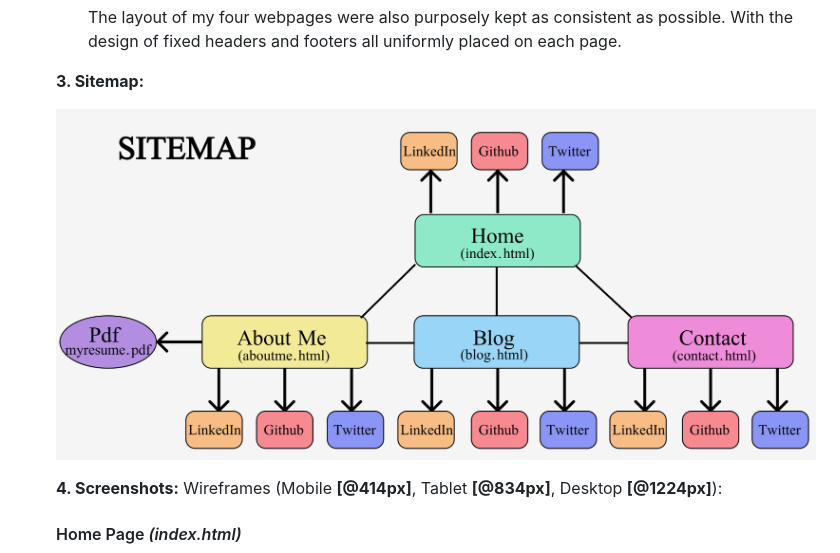
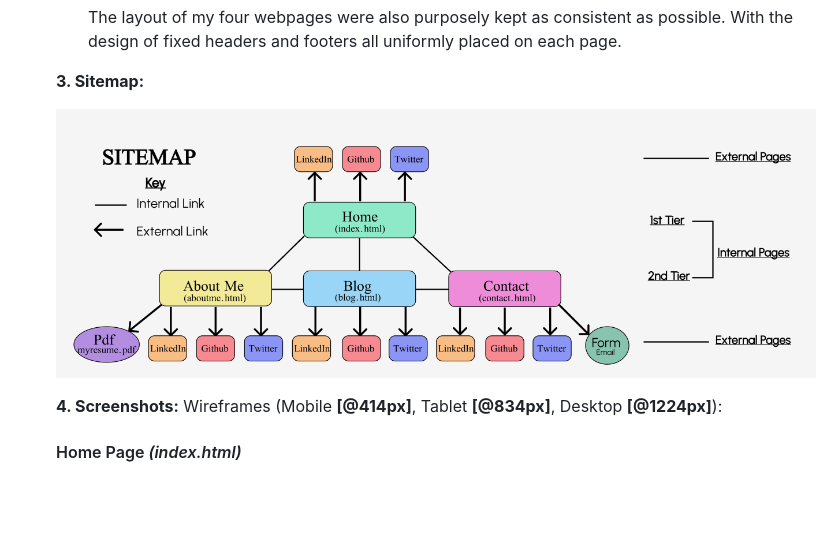
Before and after one commit to LaylaD4/LaylahDePaull_T1A2, a Markdown page: README.md, the part around the change printed below. Drawn GitHub-style; pictures changed too: docs/Sitemap.jpg (deleted), docs/Sitemap.png (added); blank space fills up the shorter version.

```diff
--- a/README.md
+++ b/README.md
@@ -44,7 +44,7 @@
 
     **3. Sitemap:**
 
-    <img src="docs/Sitemap.jpg" alt="My Website Sitemap">
+    <img src="docs/Sitemap.png" alt="My Website Sitemap">
 
 
     **4. Screenshots:** Wireframes (Mobile **[@414px]**, Tablet **[@834px]**, Desktop **[@1224px]**):
```
Also changed, not shown: other parts of README.md (+48 -1 lines), 4 other files.
